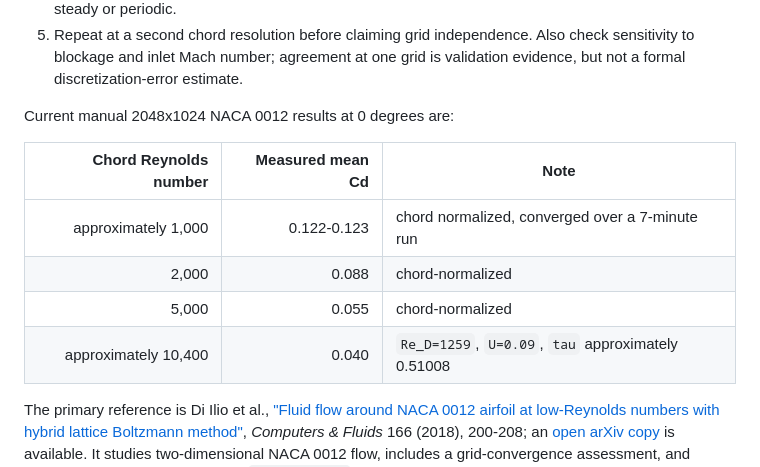
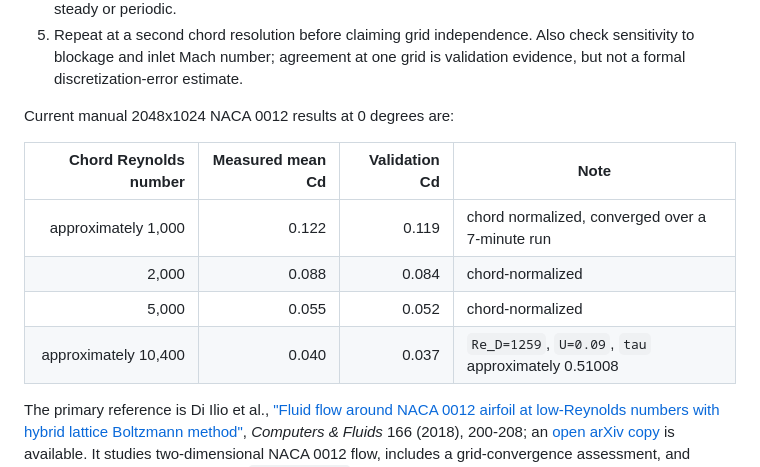
Before and after one commit to BudimanApri/LBM_CPU-GPU, a Markdown page: README.md, the part around the change. Drawn GitHub-style.

Commit message:
Validation value

```diff
--- a/README.md
+++ b/README.md
@@ -139,12 +139,12 @@ Use the following procedure for a reproducible low-Reynolds-number airfoil compa
 
 Current manual 2048x1024 NACA 0012 results at 0 degrees are:
 
-| Chord Reynolds number | Measured mean Cd | Note                                               |
-| --------------------: | ---------------: | -------------------------------------------------- |
-|   approximately 1,000 |      0.122-0.123 | chord normalized, converged over a 7-minute run    |
-|                 2,000 |            0.088 | chord-normalized                                   |
-|                 5,000 |            0.055 | chord-normalized                                   |
-|  approximately 10,400 |            0.040 | `Re_D=1259`, `U=0.09`, `tau` approximately 0.51008 |
+| Chord Reynolds number | Measured mean Cd | Validation Cd | Note                                                |
+| --------------------: | ---------------: | ------------: | --------------------------------------------------- |
+|   approximately 1,000 |      0.122       |     0.119     |  chord normalized, converged over a 7-minute run    |
+|                 2,000 |      0.088       |     0.084     |  chord-normalized                                   |
+|                 5,000 |      0.055       |     0.052     |  chord-normalized                                   |
+|  approximately 10,400 |      0.040       |     0.037     |  `Re_D=1259`, `U=0.09`, `tau` approximately 0.51008 |
 
 The primary reference is Di Ilio et al., ["Fluid flow around NACA 0012 airfoil at low-Reynolds numbers with hybrid lattice Boltzmann method"](https://doi.org/10.1016/j.compfluid.2018.02.014), _Computers & Fluids_ 166 (2018), 200-208; an [open arXiv copy](https://arxiv.org/abs/2006.10487) is available. It studies two-dimensional NACA 0012 flow, includes a grid-convergence assessment, and reports zero-angle cases through `Re_c = 10000`. Values read from plotted curves should be treated as approximate unless the underlying numerical data are digitized.
 
```
